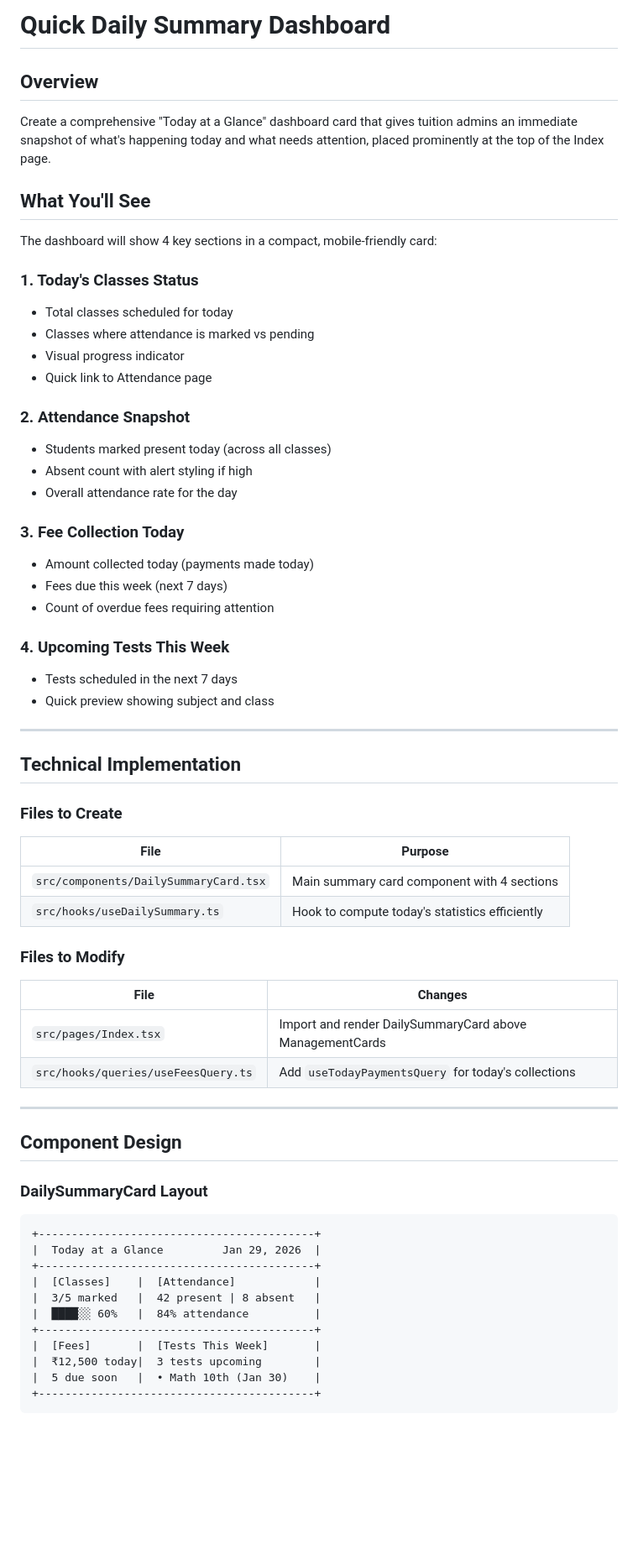
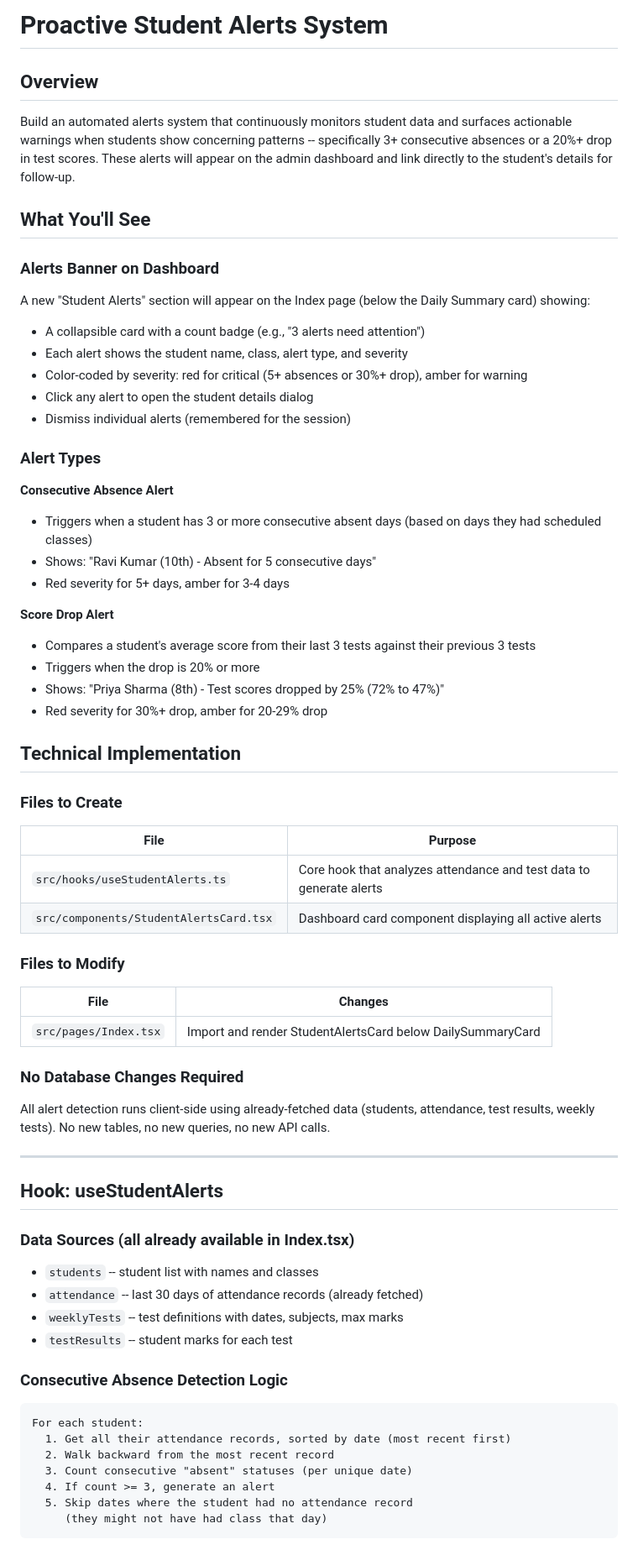
Before and after one commit to sns10/latest-tutly, a Markdown page: .lovable/plan.md, the part around one of its changes. Shown at 84% size. Drawn GitHub-style; blank space fills up the shorter version.

Commit message:
Updated plan file
Edited UI in Lovable

````diff
--- a/.lovable/plan.md
+++ b/.lovable/plan.md
@@ -1,34 +1,31 @@
 
-# Quick Daily Summary Dashboard
+# Proactive Student Alerts System
 
 ## Overview
-Create a comprehensive "Today at a Glance" dashboard card that gives tuition admins an immediate snapshot of what's happening today and what needs attention, placed prominently at the top of the Index page.
+Build an automated alerts system that continuously monitors student data and surfaces actionable warnings when students show concerning patterns -- specifically 3+ consecutive absences or a 20%+ drop in test scores. These alerts will appear on the admin dashboard and link directly to the student's details for follow-up.
 
 ## What You'll See
 
-The dashboard will show 4 key sections in a compact, mobile-friendly card:
+### Alerts Banner on Dashboard
+A new "Student Alerts" section will appear on the Index page (below the Daily Summary card) showing:
+- A collapsible card with a count badge (e.g., "3 alerts need attention")
+- Each alert shows the student name, class, alert type, and severity
+- Color-coded by severity: red for critical (5+ absences or 30%+ drop), amber for warning
+- Click any alert to open the student details dialog
+- Dismiss individual alerts (remembered for the session)
 
-### 1. Today's Classes Status
-- Total classes scheduled for today
-- Classes where attendance is marked vs pending
-- Visual progress indicator
-- Quick link to Attendance page
+### Alert Types
 
-### 2. Attendance Snapshot
-- Students marked present today (across all classes)
-- Absent count with alert styling if high
-- Overall attendance rate for the day
+**Consecutive Absence Alert**
+- Triggers when a student has 3 or more consecutive absent days (based on days they had scheduled classes)
+- Shows: "Ravi Kumar (10th) - Absent for 5 consecutive days"
+- Red severity for 5+ days, amber for 3-4 days
 
-### 3. Fee Collection Today
-- Amount collected today (payments made today)
-- Fees due this week (next 7 days)
-- Count of overdue fees requiring attention
-
-### 4. Upcoming Tests This Week
-- Tests scheduled in the next 7 days
-- Quick preview showing subject and class
-
----
+**Score Drop Alert**
+- Compares a student's average score from their last 3 tests against their previous 3 tests
+- Triggers when the drop is 20% or more
+- Shows: "Priya Sharma (8th) - Test scores dropped by 25% (72% to 47%)"
+- Red severity for 30%+ drop, amber for 20-29% drop
 
 ## Technical Implementation
 
@@ -36,32 +33,36 @@ The dashboard will show 4 key sections in a compact, mobile-friendly card:
 
 | File | Purpose |
 |------|---------|
-| `src/components/DailySummaryCard.tsx` | Main summary card component with 4 sections |
-| `src/hooks/useDailySummary.ts` | Hook to compute today's statistics efficiently |
+| `src/hooks/useStudentAlerts.ts` | Core hook that analyzes attendance and test data to generate alerts |
+| `src/components/StudentAlertsCard.tsx` | Dashboard card component displaying all active alerts |
 
 ### Files to Modify
 
 | File | Changes |
 |------|---------|
-| `src/pages/Index.tsx` | Import and render DailySummaryCard above ManagementCards |
-| `src/hooks/queries/useFeesQuery.ts` | Add `useTodayPaymentsQuery` for today's collections |
+| `src/pages/Index.tsx` | Import and render StudentAlertsCard below DailySummaryCard |
+
+### No Database Changes Required
+All alert detection runs client-side using already-fetched data (students, attendance, test results, weekly tests). No new tables, no new queries, no new API calls.
 
 ---
 
-## Component Design
+## Hook: useStudentAlerts
 
-### DailySummaryCard Layout
+### Data Sources (all already available in Index.tsx)
+- `students` -- student list with names and classes
+- `attendance` -- last 30 days of attendance records (already fetched)
+- `weeklyTests` -- test definitions with dates, subjects, max marks
+- `testResults` -- student marks for each test
+
+### Consecutive Absence Detection Logic
 ```text
-+------------------------------------------+
-|  Today at a Glance         Jan 29, 2026  |
-+------------------------------------------+
-|  [Classes]    |  [Attendance]            |
-|  3/5 marked   |  42 present | 8 absent   |
-|  ████░░ 60%   |  84% attendance          |
-+------------------------------------------+
-|  [Fees]       |  [Tests This Week]       |
-|  ₹12,500 today|  3 tests upcoming        |
-|  5 due soon   |  • Math 10th (Jan 30)    |
-+------------------------------------------+
+For each student:
+  1. Get all their attendance records, sorted by date (most recent first)
+  2. Walk backward from the most recent record
+  3. Count consecutive "absent" statuses (per unique date)
+  4. If count >= 3, generate an alert
+  5. Skip dates where the student had no attendance record
+     (they might not have had class that day)
 ```
 
````
Also changed, not shown: other parts of .lovable/plan.md (+75 -111 lines).
